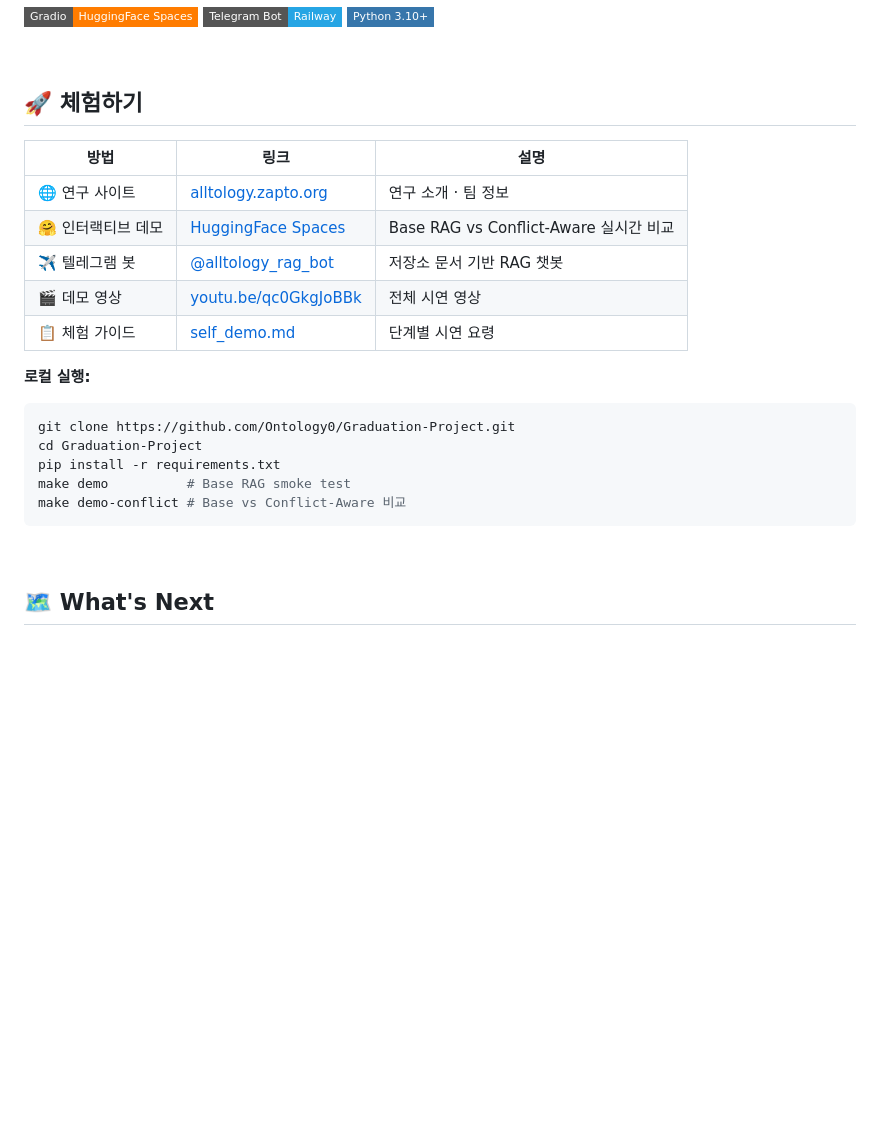
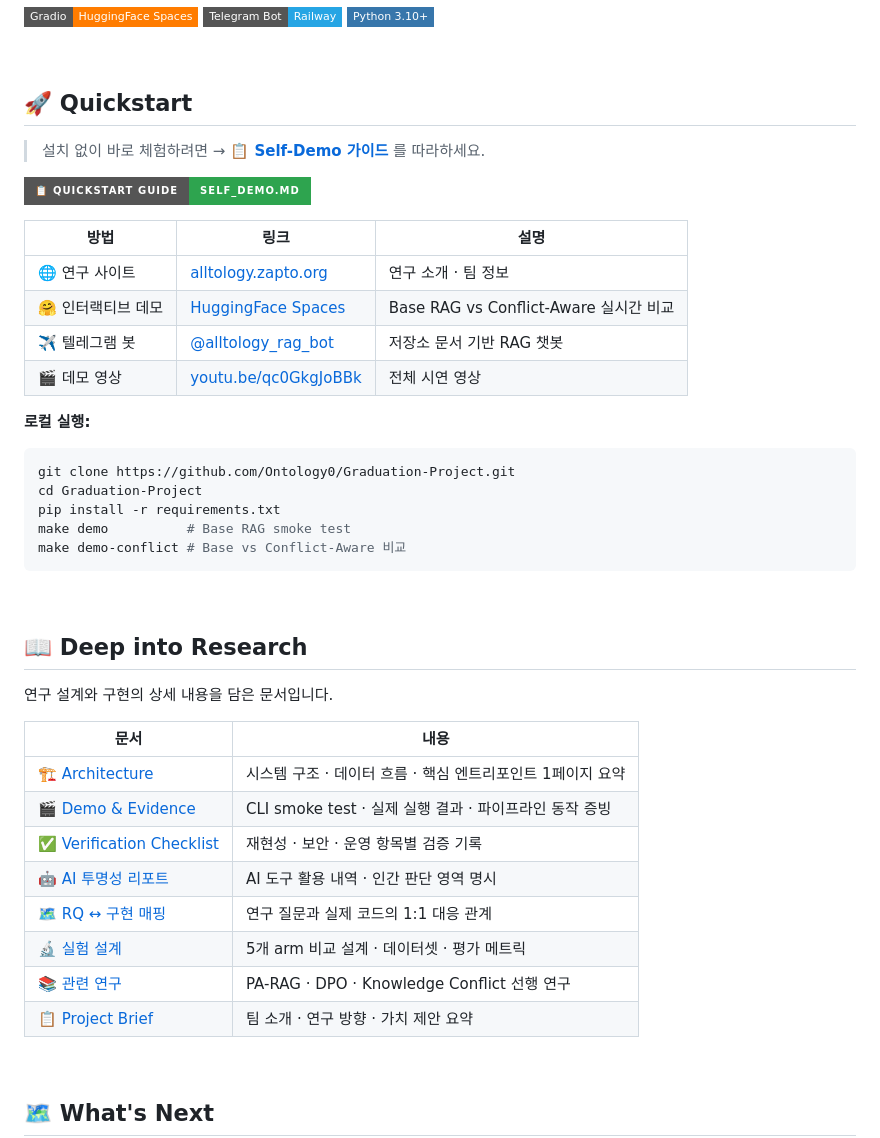
Before and after one commit to Ontology0/Graduation-Project, a Markdown page: README.md, the part around one of its changes. GitHub-like rendering; badges without logos; blank space fills up the shorter version.

````diff
--- a/README.md
+++ b/README.md
@@ -141,7 +141,11 @@ flowchart LR
 
 <br/>
 
-## 🚀 체험하기
+## 🚀 Quickstart
+
+> 설치 없이 바로 체험하려면 → **[📋 Self-Demo 가이드](self_demo.md)** 를 따라하세요.
+
+[![Quickstart Guide](https://img.shields.io/badge/📋_Quickstart_Guide-self__demo.md-2EA44F?style=for-the-badge)](self_demo.md)
 
 | 방법 | 링크 | 설명 |
 |------|------|------|
@@ -149,7 +153,6 @@ flowchart LR
 | 🤗 인터랙티브 데모 | [HuggingFace Spaces](https://huggingface.co/spaces/ponyo03/conflict-aware-rag-demo) | Base RAG vs Conflict-Aware 실시간 비교 |
 | ✈️ 텔레그램 봇 | [@alltology_rag_bot](https://t.me/alltology_rag_bot) | 저장소 문서 기반 RAG 챗봇 |
 | 🎬 데모 영상 | [youtu.be/qc0GkgJoBBk](https://youtu.be/qc0GkgJoBBk) | 전체 시연 영상 |
-| 📋 체험 가이드 | [self_demo.md](self_demo.md) | 단계별 시연 요령 |
 
 **로컬 실행:**
 ```bash
@@ -159,6 +162,23 @@ pip install -r requirements.txt
 make demo          # Base RAG smoke test
 make demo-conflict # Base vs Conflict-Aware 비교
 ```
+
+<br/>
+
+## 📖 Deep into Research
+
+연구 설계와 구현의 상세 내용을 담은 문서입니다.
+
+| 문서 | 내용 |
+|------|------|
+| [🏗 Architecture](docs/architecture.md) | 시스템 구조 · 데이터 흐름 · 핵심 엔트리포인트 1페이지 요약 |
+| [🎬 Demo & Evidence](docs/demo.md) | CLI smoke test · 실제 실행 결과 · 파이프라인 동작 증빙 |
+| [✅ Verification Checklist](docs/verification_checklist.md) | 재현성 · 보안 · 운영 항목별 검증 기록 |
+| [🤖 AI 투명성 리포트](docs/ai_transparency_report.md) | AI 도구 활용 내역 · 인간 판단 영역 명시 |
+| [🗺 RQ ↔ 구현 매핑](docs/rq_to_implementation_map.md) | 연구 질문과 실제 코드의 1:1 대응 관계 |
+| [🔬 실험 설계](docs/experiment_design.md) | 5개 arm 비교 설계 · 데이터셋 · 평가 메트릭 |
+| [📚 관련 연구](docs/related_work.md) | PA-RAG · DPO · Knowledge Conflict 선행 연구 |
+| [📋 Project Brief](course/elevator_speech_team03.md) | 팀 소개 · 연구 방향 · 가치 제안 요약 |
 
 <br/>
 
````
Also changed, not shown: other parts of README.md (+47 -17 lines).
